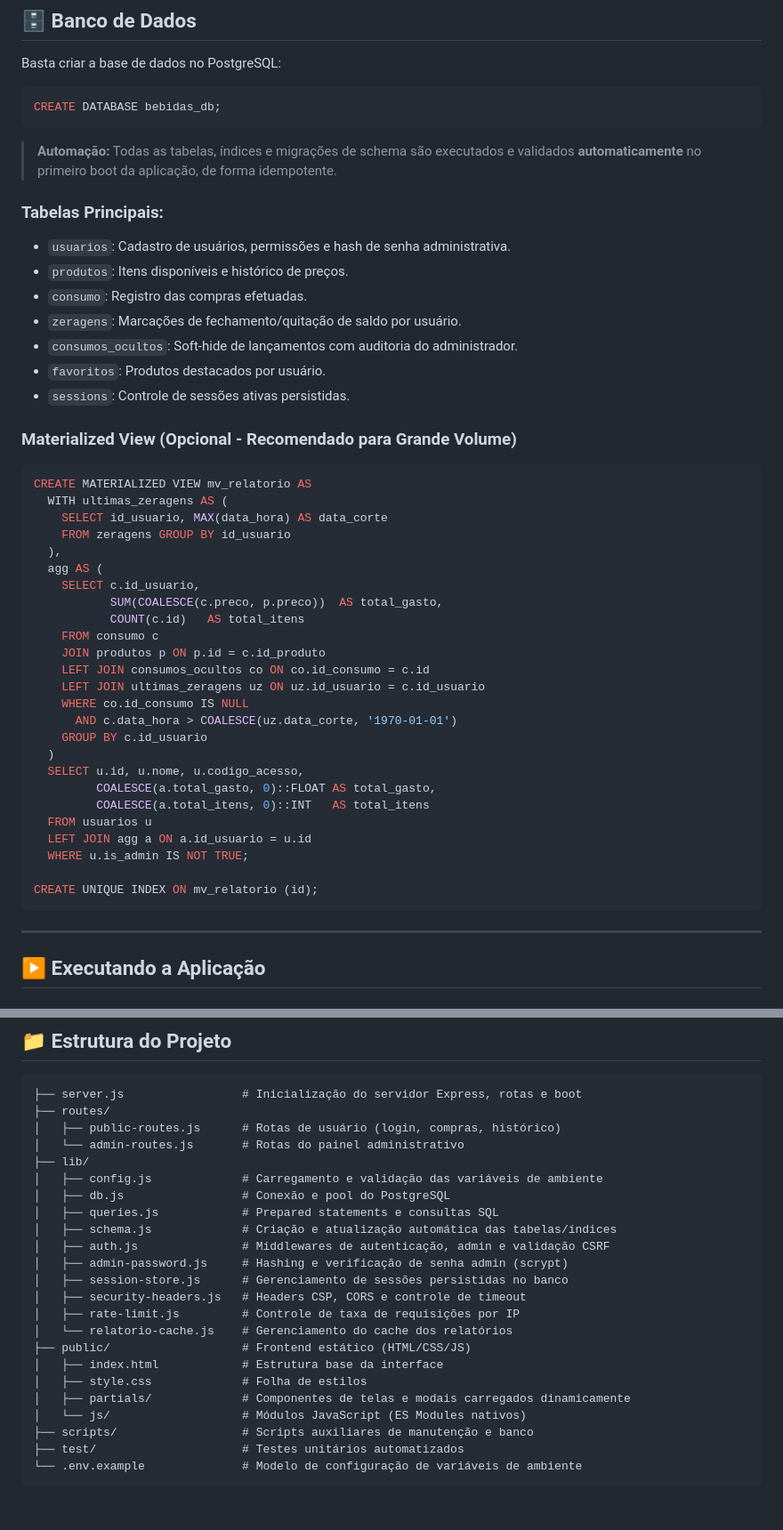
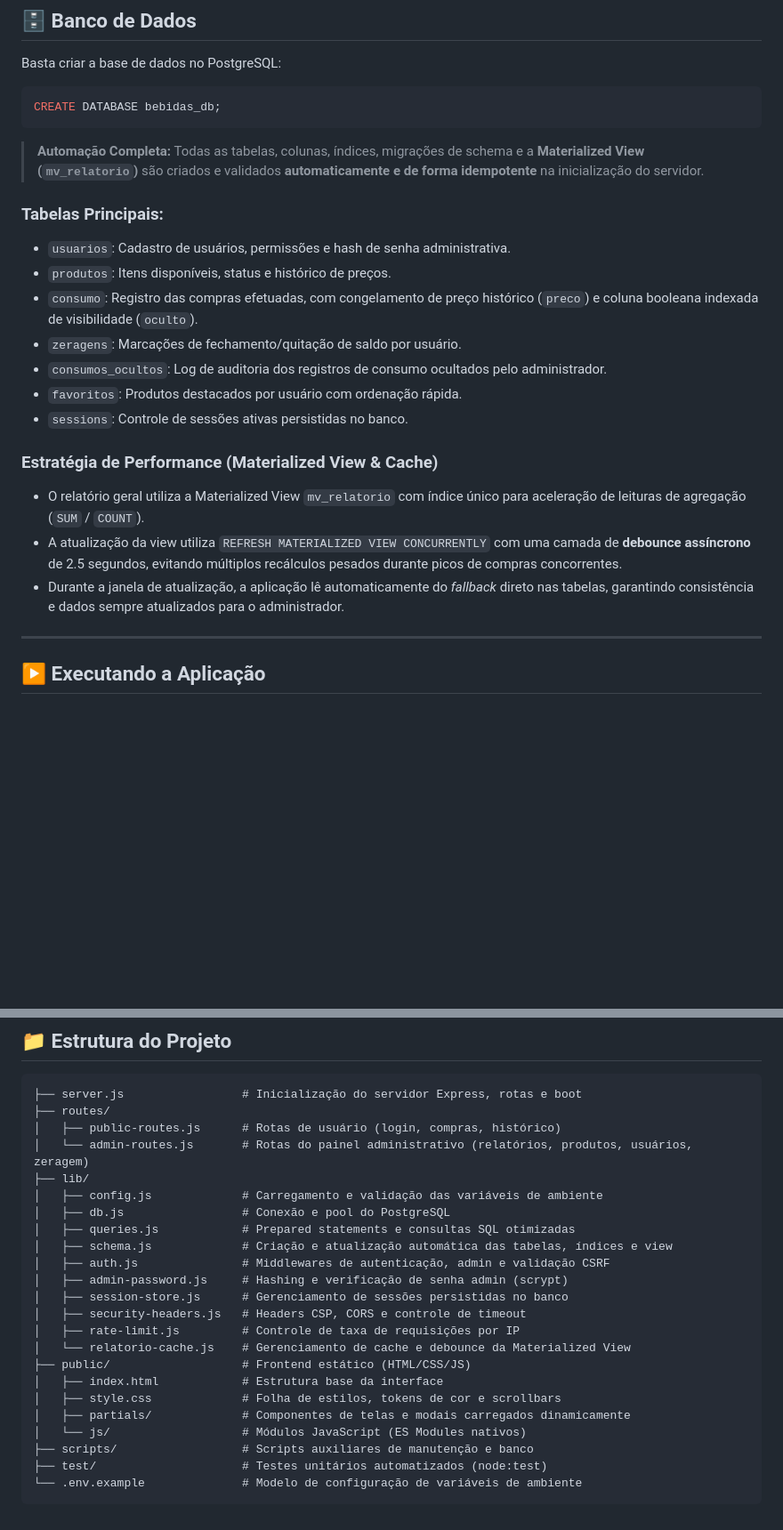
Before and after one commit to GuilhermeAizzaSano/Controle-Geladeira, a Markdown page: README.md, 2 parts joined by grey strips. Shown at 89% size. Rendered like a GitHub page; blank space fills up the shorter version.

Commit message:
docs: atualizar README com melhorias de banco, view automatica, debounce e UI

````diff
--- a/README.md
+++ b/README.md
@@ -98,46 +103,21 @@ Basta criar a base de dados no PostgreSQL:
 CREATE DATABASE bebidas_db;
 ```
 
-> **Automação:** Todas as tabelas, índices e migrações de schema são executados e validados **automaticamente** no primeiro boot da aplicação, de forma idempotente.
+> **Automação Completa:** Todas as tabelas, colunas, índices, migrações de schema e a **Materialized View (`mv_relatorio`)** são criados e validados **automaticamente e de forma idempotente** na inicialização do servidor.
 
 ### Tabelas Principais:
 - `usuarios`: Cadastro de usuários, permissões e hash de senha administrativa.
-- `produtos`: Itens disponíveis e histórico de preços.
-- `consumo`: Registro das compras efetuadas.
+- `produtos`: Itens disponíveis, status e histórico de preços.
+- `consumo`: Registro das compras efetuadas, com congelamento de preço histórico (`preco`) e coluna booleana indexada de visibilidade (`oculto`).
 - `zeragens`: Marcações de fechamento/quitação de saldo por usuário.
-- `consumos_ocultos`: Soft-hide de lançamentos com auditoria do administrador.
-- `favoritos`: Produtos destacados por usuário.
-- `sessions`: Controle de sessões ativas persistidas.
+- `consumos_ocultos`: Log de auditoria dos registros de consumo ocultados pelo administrador.
+- `favoritos`: Produtos destacados por usuário com ordenação rápida.
+- `sessions`: Controle de sessões ativas persistidas no banco.
 
-### Materialized View (Opcional - Recomendado para Grande Volume)
-
-```sql
-CREATE MATERIALIZED VIEW mv_relatorio AS
-  WITH ultimas_zeragens AS (
-    SELECT id_usuario, MAX(data_hora) AS data_corte
-    FROM zeragens GROUP BY id_usuario
-  ),
-  agg AS (
-    SELECT c.id_usuario,
-           SUM(COALESCE(c.preco, p.preco))  AS total_gasto,
-           COUNT(c.id)   AS total_itens
-    FROM consumo c
-    JOIN produtos p ON p.id = c.id_produto
-    LEFT JOIN consumos_ocultos co ON co.id_consumo = c.id
-    LEFT JOIN ultimas_zeragens uz ON uz.id_usuario = c.id_usuario
-    WHERE co.id_consumo IS NULL
-      AND c.data_hora > COALESCE(uz.data_corte, '1970-01-01')
-    GROUP BY c.id_usuario
-  )
-  SELECT u.id, u.nome, u.codigo_acesso,
-         COALESCE(a.total_gasto, 0)::FLOAT AS total_gasto,
-         COALESCE(a.total_itens, 0)::INT   AS total_itens
-  FROM usuarios u
-  LEFT JOIN agg a ON a.id_usuario = u.id
-  WHERE u.is_admin IS NOT TRUE;
-
-CREATE UNIQUE INDEX ON mv_relatorio (id);
-```
+### Estratégia de Performance (Materialized View & Cache)
+- O relatório geral utiliza a Materialized View `mv_relatorio` com índice único para aceleração de leituras de agregação (`SUM` / `COUNT`).
+- A atualização da view utiliza `REFRESH MATERIALIZED VIEW CONCURRENTLY` com uma camada de **debounce assíncrono** de 2.5 segundos, evitando múltiplos recálculos pesados durante picos de compras concorrentes.
+- Durante a janela de atualização, a aplicação lê automaticamente do *fallback* direto nas tabelas, garantindo consistência e dados sempre atualizados para o administrador.
 
 ---
 
@@ -173,24 +153,24 @@ Utiliza o test runner nativo do Node.js (`node:test`), validando rotinas de crip
 ├── server.js                 # Inicialização do servidor Express, rotas e boot
 ├── routes/
 │   ├── public-routes.js      # Rotas de usuário (login, compras, histórico)
-│   └── admin-routes.js       # Rotas do painel administrativo
+│   └── admin-routes.js       # Rotas do painel administrativo (relatórios, produtos, usuários, zeragem)
 ├── lib/
 │   ├── config.js             # Carregamento e validação das variáveis de ambiente
 │   ├── db.js                 # Conexão e pool do PostgreSQL
-│   ├── queries.js            # Prepared statements e consultas SQL
-│   ├── schema.js             # Criação e atualização automática das tabelas/índices
+│   ├── queries.js            # Prepared statements e consultas SQL otimizadas
+│   ├── schema.js             # Criação e atualização automática das tabelas, índices e view
 │   ├── auth.js               # Middlewares de autenticação, admin e validação CSRF
 │   ├── admin-password.js     # Hashing e verificação de senha admin (scrypt)
 │   ├── session-store.js      # Gerenciamento de sessões persistidas no banco
 │   ├── security-headers.js   # Headers CSP, CORS e controle de timeout
 │   ├── rate-limit.js         # Controle de taxa de requisições por IP
-│   └── relatorio-cache.js    # Gerenciamento do cache dos relatórios
+│   └── relatorio-cache.js    # Gerenciamento de cache e debounce da Materialized View
 ├── public/                   # Frontend estático (HTML/CSS/JS)
 │   ├── index.html            # Estrutura base da interface
-│   ├── style.css             # Folha de estilos
+│   ├── style.css             # Folha de estilos, tokens de cor e scrollbars
 │   ├── partials/             # Componentes de telas e modais carregados dinamicamente
 │   └── js/                   # Módulos JavaScript (ES Modules nativos)
 ├── scripts/                  # Scripts auxiliares de manutenção e banco
-├── test/                     # Testes unitários automatizados
+├── test/                     # Testes unitários automatizados (node:test)
 └── .env.example              # Modelo de configuração de variáveis de ambiente
 ```
````
Also changed, not shown: other parts of README.md (+11 -6 lines).
